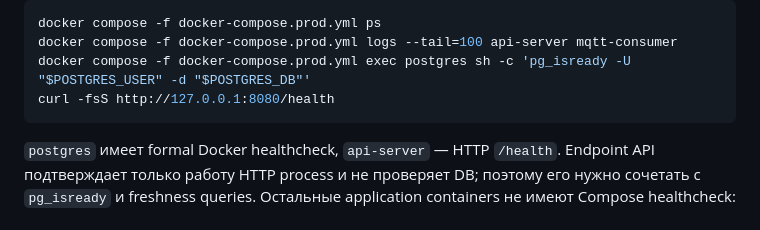
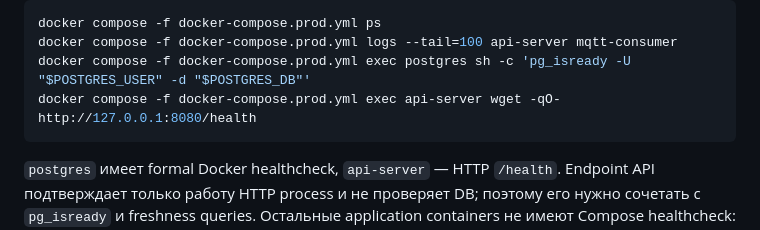
Before and after one commit to iRootPro/weather, a Markdown page: docs/architecture/08-operations.md, the part around the change. GitHub-like rendering.

````diff
--- a/docs/architecture/08-operations.md
+++ b/docs/architecture/08-operations.md
@@ -17,7 +17,7 @@ make deploy-logs
 docker compose -f docker-compose.prod.yml ps
 docker compose -f docker-compose.prod.yml logs --tail=100 api-server mqtt-consumer
 docker compose -f docker-compose.prod.yml exec postgres sh -c 'pg_isready -U "$POSTGRES_USER" -d "$POSTGRES_DB"'
-curl -fsS http://127.0.0.1:8080/health
+docker compose -f docker-compose.prod.yml exec api-server wget -qO- http://127.0.0.1:8080/health
 ```
 
 `postgres` имеет formal Docker healthcheck, `api-server` — HTTP `/health`. Endpoint API подтверждает только работу HTTP process и не проверяет DB; поэтому его нужно сочетать с `pg_isready` и freshness queries. Остальные application containers не имеют Compose healthcheck: их состояние определяется process status, logs и свежестью принадлежащих им данных.
````
Also changed, not shown: docs/architecture/02-containers.md (+4 -4 lines), docs/architecture/07-deployment.md (+8 -6 lines).
